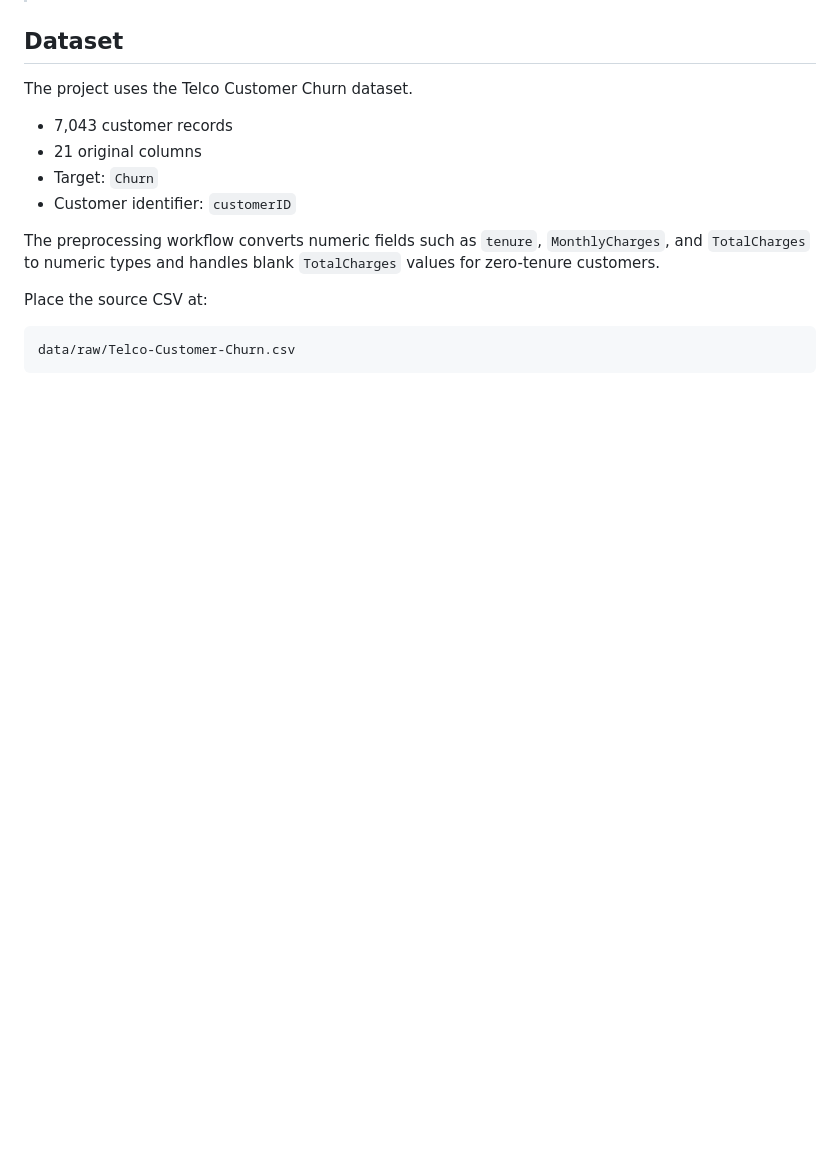
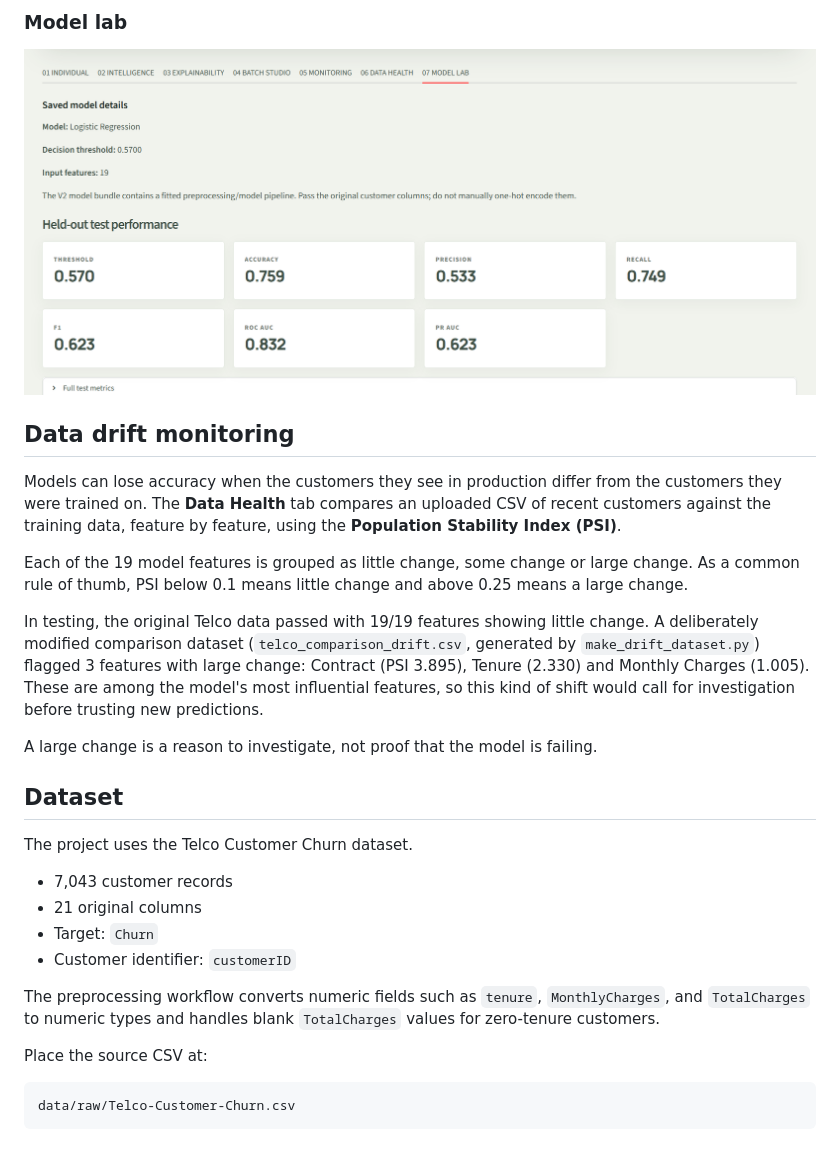
Before and after one commit to challashivasai/customer-churn-prediction, a Markdown page: README.md, the part around one of its changes. GitHub-like rendering; pictures changed too: screenshots/05_model_lab.png (added); blank space fills up the shorter version.

Commit message:
Add screenshots and data drift section to README

```diff
--- a/README.md
+++ b/README.md
@@ -21,3 +36,15 @@ rule-based retention suggestions
+### Model lab
+![Model performance](screenshots/05_model_lab.png)
+
+## Data drift monitoring
+
+Models can lose accuracy when the customers they see in production differ from the customers they were trained on. The **Data Health** tab compares an uploaded CSV of recent customers against the training data, feature by feature, using the **Population Stability Index (PSI)**.
+
+Each of the 19 model features is grouped as little change, some change or large change. As a common rule of thumb, PSI below 0.1 means little change and above 0.25 means a large change.
+
+In testing, the original Telco data passed with 19/19 features showing little change. A deliberately modified comparison dataset (`telco_comparison_drift.csv`, generated by `make_drift_dataset.py`) flagged 3 features with large change: Contract (PSI 3.895), Tenure (2.330) and Monthly Charges (1.005). These are among the model's most influential features, so this kind of shift would call for investigation before trusting new predictions.
+
+A large change is a reason to investigate, not proof that the model is failing.
 
 ## Dataset
 
```
Also changed, not shown: other parts of README.md (+15 -0 lines), screenshots/01_individual_prediction.png (added), screenshots/02_intelligence.png (added), screenshots/03_explainability.png (added), screenshots/04_data_health.png (added).
